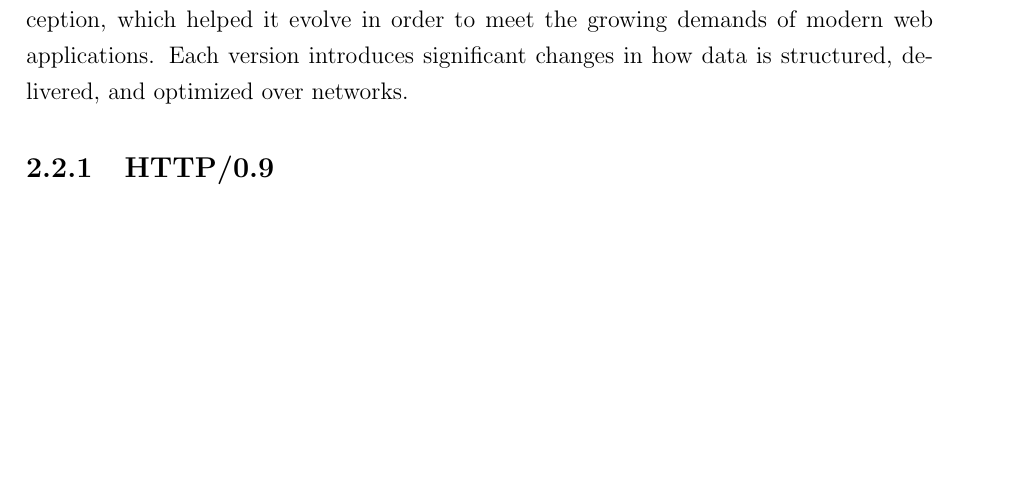
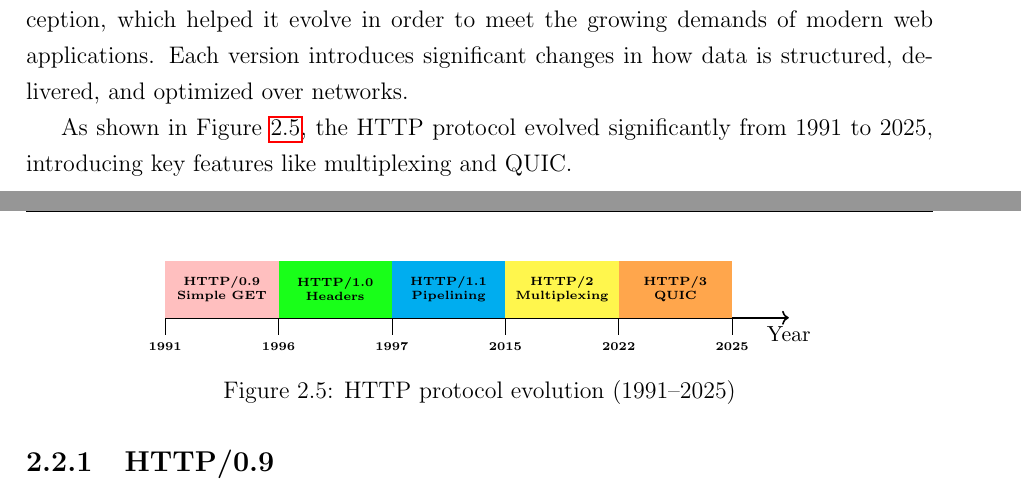
Before and after one commit to sbnm007/Stream_Router_Latex, a LaTeX thesis (thesis.tex, which reads StateOfTheArt.tex): part of page 29 of 143 before the commit and two parts of pages 29 and 30 of 144 after it, the two joined at a grey line, cut so that both start at the same text, the shorter picture padded with empty space. Compiled offline with pdfLaTeX.

Commit message:
Added Http timeline

```diff
--- a/StateOfTheArt.tex
+++ b/StateOfTheArt.tex
@@ -186,6 +186,31 @@ Connection Migration & No & No & Yes (survives IP changes) \\
 \section{HTTP Protocols}
 
 The HyperText Transfer Protocol (HTTP) has undergone multiple changes since its inception, which helped it evolve in order to meet the growing demands of modern web applications. Each version introduces significant changes in how data is structured, delivered, and optimized over networks.
+\begin{figure}
+\centering
+\begin{tikzpicture}[scale=1]
+% Drawing the timeline axis
+\draw[->, thick] (0,0) -- (11,0) node[below, font=\small] {Year};
+
+% Year ticks and labels
+\foreach \x/\year in {0/1991, 2/1996, 4/1997, 6/2015, 8/2022, 10/2025} {
+  \draw (\x,0) -- ++(0,-3mm) node[below, font=\tiny\bfseries] {\year};
+}
+
+% HTTP version bars with simplified labels
+\fill[pink] (0,0) rectangle ++(2,1) node[midway, black, font=\tiny\bfseries, align=center] {HTTP/0.9 \\ Simple GET};
+\fill[green!90] (2,0) rectangle ++(2,1) node[midway, black, font=\tiny\bfseries, align=center] {HTTP/1.0 \\ Headers};
+\fill[cyan] (4,0) rectangle ++(2,1) node[midway, black, font=\tiny\bfseries, align=center] {HTTP/1.1 \\ Pipelining};
+\fill[yellow!70] (6,0) rectangle ++(2,1) node[midway, black, font=\tiny\bfseries, align=center] {HTTP/2 \\ Multiplexing};
+\fill[orange!70] (8,0) rectangle ++(2,1) node[midway, black, font=\tiny\bfseries, align=center] {HTTP/3 \\ QUIC};
+
+\end{tikzpicture}
+\caption{HTTP protocol evolution (1991--2025)}
+\label{fig:http-timeline}
+\end{figure}
+
+
+As shown in Figure~\ref{fig:http-timeline}, the HTTP protocol evolved significantly from 1991 to 2025, introducing key features like multiplexing and QUIC.
 
 \subsection{HTTP/0.9}
 
--- a/thesis.tex
+++ b/thesis.tex
@@ -53,6 +53,7 @@
 \usepackage{xcolor}
 \usepackage{tikz}
 \usetikzlibrary{arrows.meta} % For -Stealth arrowheads
+\usepackage{pgfgantt}
 
 
 \mastersthesis                       %% Uncomment one of these; if you don't
```
Also changed, not shown: Design.tex (+1 -1 lines), StateOfTheArt.tex (2 more changed lines).
